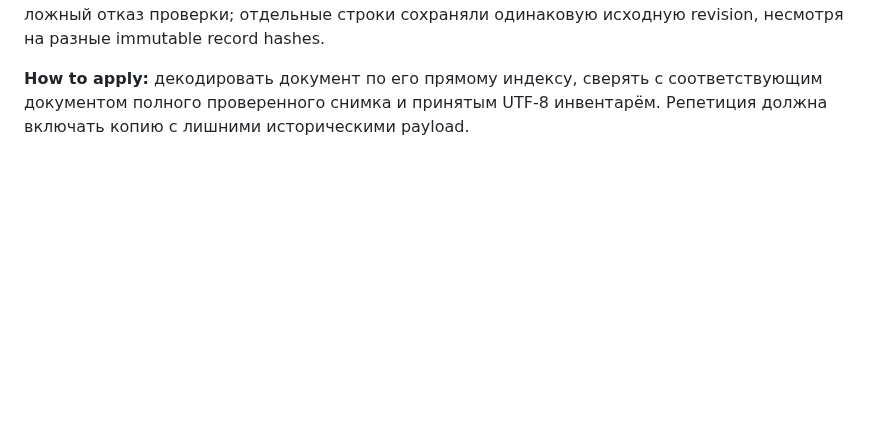
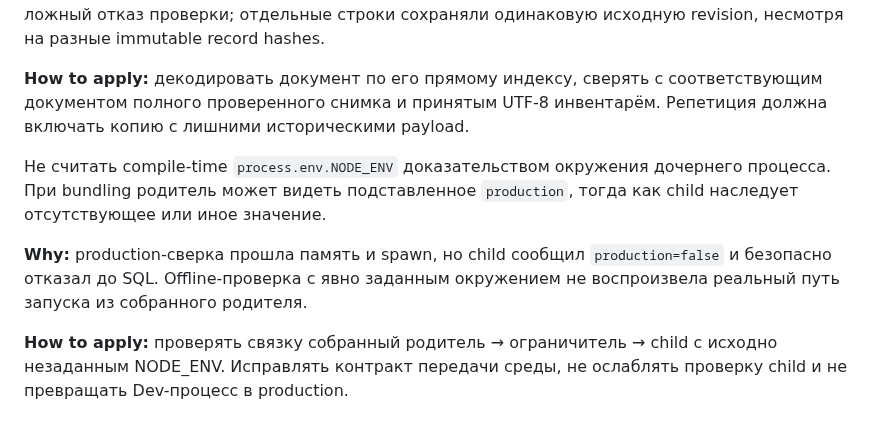
Before and after one commit to Sergalmazfas/Talk-Hint-VM, a Markdown page: .agents/memory/data-platform-verification.md, the part around the change. GitHub-like rendering; blank space fills up the shorter version.

Commit message:
Update data platform verification memory documentation
Replit-Commit-Author: Agent

```diff
--- a/.agents/memory/data-platform-verification.md
+++ b/.agents/memory/data-platform-verification.md
@@ -192,3 +192,15 @@ approval, показать изменения и ждать владельца;
 **How to apply:** декодировать документ по его прямому индексу, сверять с
 соответствующим документом полного проверенного снимка и принятым UTF-8
 инвентарём. Репетиция должна включать копию с лишними историческими payload.
+
+Не считать compile-time `process.env.NODE_ENV` доказательством окружения
+дочернего процесса. При bundling родитель может видеть подставленное
+`production`, тогда как child наследует отсутствующее или иное значение.
+
+**Why:** production-сверка прошла память и spawn, но child сообщил
+`production=false` и безопасно отказал до SQL. Offline-проверка с явно заданным
+окружением не воспроизвела реальный путь запуска из собранного родителя.
+
+**How to apply:** проверять связку собранный родитель → ограничитель → child
+с исходно незаданным NODE_ENV. Исправлять контракт передачи среды, не ослаблять
+проверку child и не превращать Dev-процесс в production.
```
